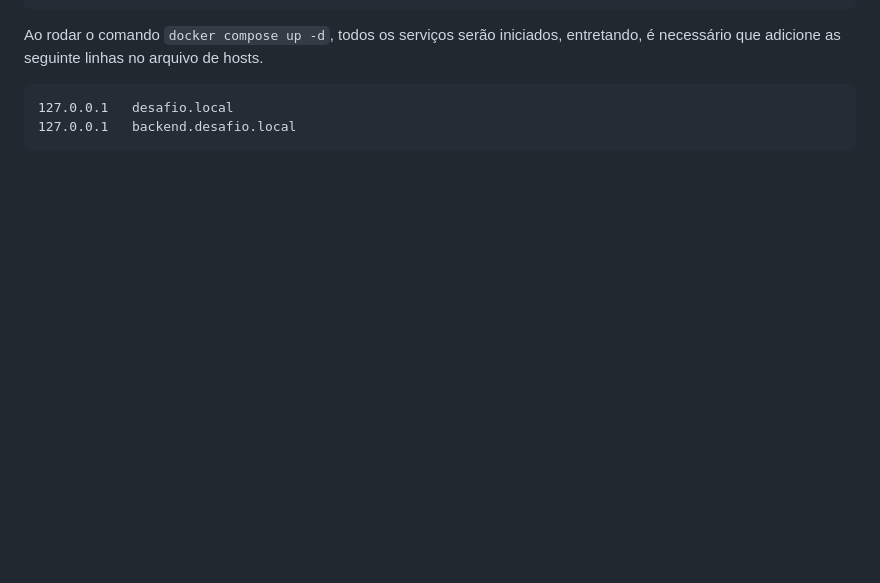
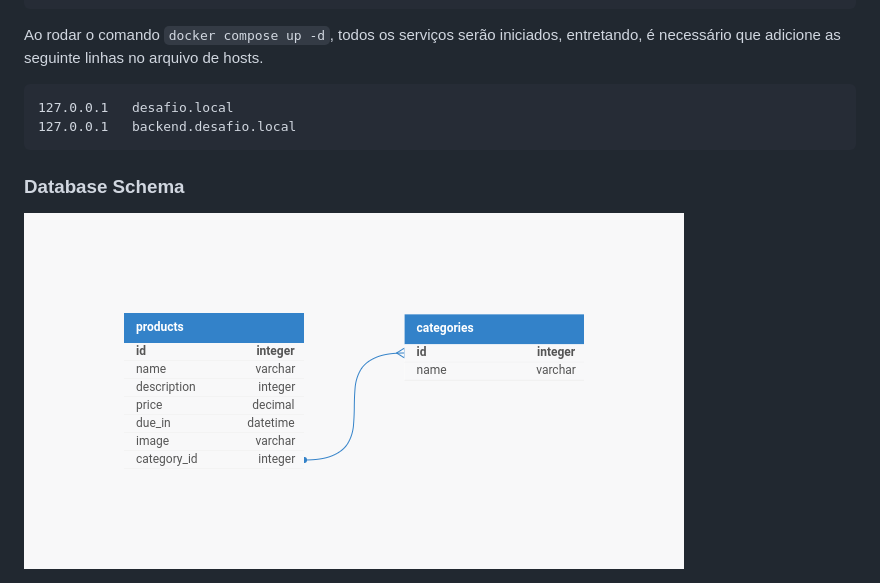
Before and after one commit to jotapegue/desafio-fullstack, a Markdown page: README.md, the part around the change printed below. Rendered like a GitHub page; pictures changed too: schema-database-desafio-fullstack.png (added); blank space fills up the shorter version.

Commit message:
document schema database

````diff
--- a/README.md
+++ b/README.md
@@ -25,3 +24,6 @@ Ao rodar o comando `docker compose up -d`, todos os serviços serão iniciados,
 127.0.0.1	desafio.local
 127.0.0.1	backend.desafio.local
 ```
+
+### Database Schema
+<img src="schema-database-desafio-fullstack.png" title="Schema Database Mysql" alt="Schema Database Mysql" data-align="center">
````
Also changed, not shown: other parts of README.md (+0 -1 lines).
